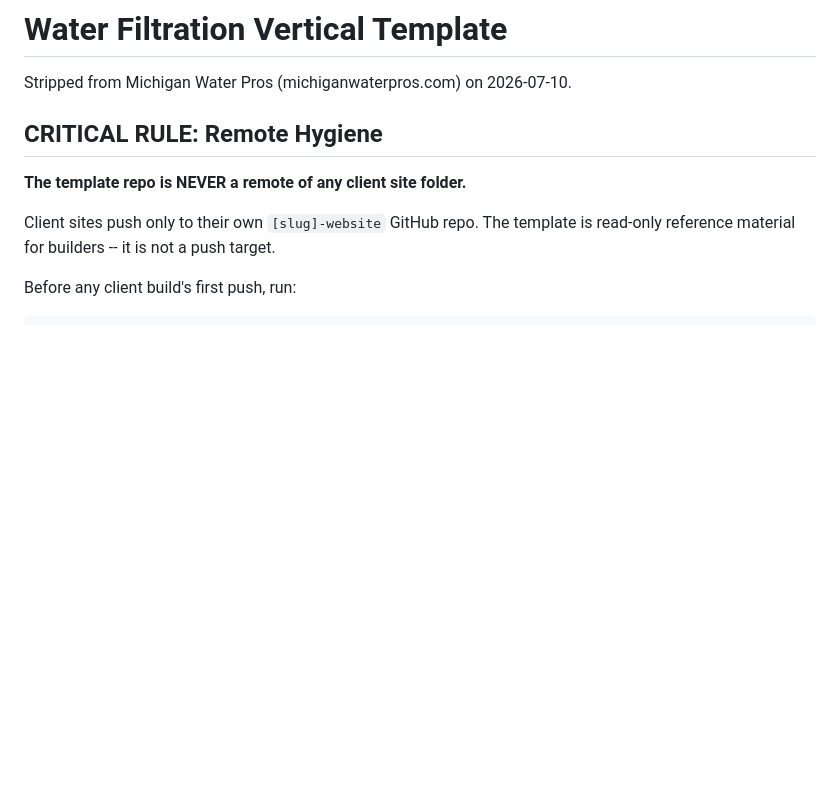
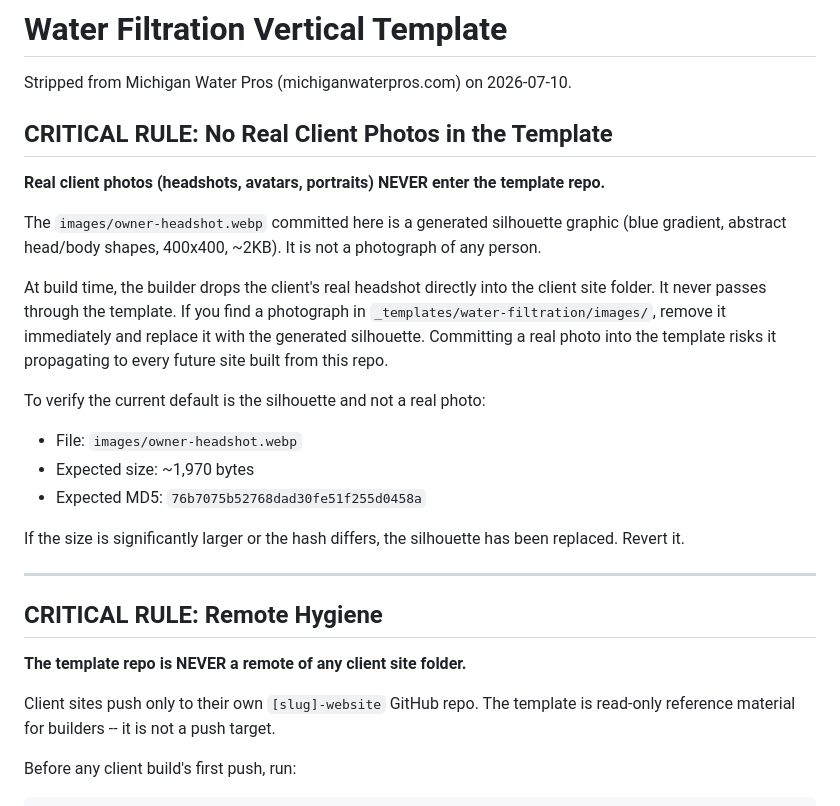
Before and after one commit to spotspid/water-filtration-template, a Markdown page: README.md, the part around the change. Drawn GitHub-style; blank space fills up the shorter version.

Commit message:
README: add CRITICAL RULE -- real client photos never enter the template

```diff
--- a/README.md
+++ b/README.md
@@ -1,6 +1,23 @@
 # Water Filtration Vertical Template
 
 Stripped from Michigan Water Pros (michiganwaterpros.com) on 2026-07-10.
+
+## CRITICAL RULE: No Real Client Photos in the Template
+
+**Real client photos (headshots, avatars, portraits) NEVER enter the template repo.**
+
+The `images/owner-headshot.webp` committed here is a generated silhouette graphic (blue gradient, abstract head/body shapes, 400x400, ~2KB). It is not a photograph of any person.
+
+At build time, the builder drops the client's real headshot directly into the client site folder. It never passes through the template. If you find a photograph in `_templates/water-filtration/images/`, remove it immediately and replace it with the generated silhouette. Committing a real photo into the template risks it propagating to every future site built from this repo.
+
+To verify the current default is the silhouette and not a real photo:
+- File: `images/owner-headshot.webp`
+- Expected size: ~1,970 bytes
+- Expected MD5: `76b7075b52768dad30fe51f255d0458a`
+
+If the size is significantly larger or the hash differs, the silhouette has been replaced. Revert it.
+
+---
 
 ## CRITICAL RULE: Remote Hygiene
 
```
